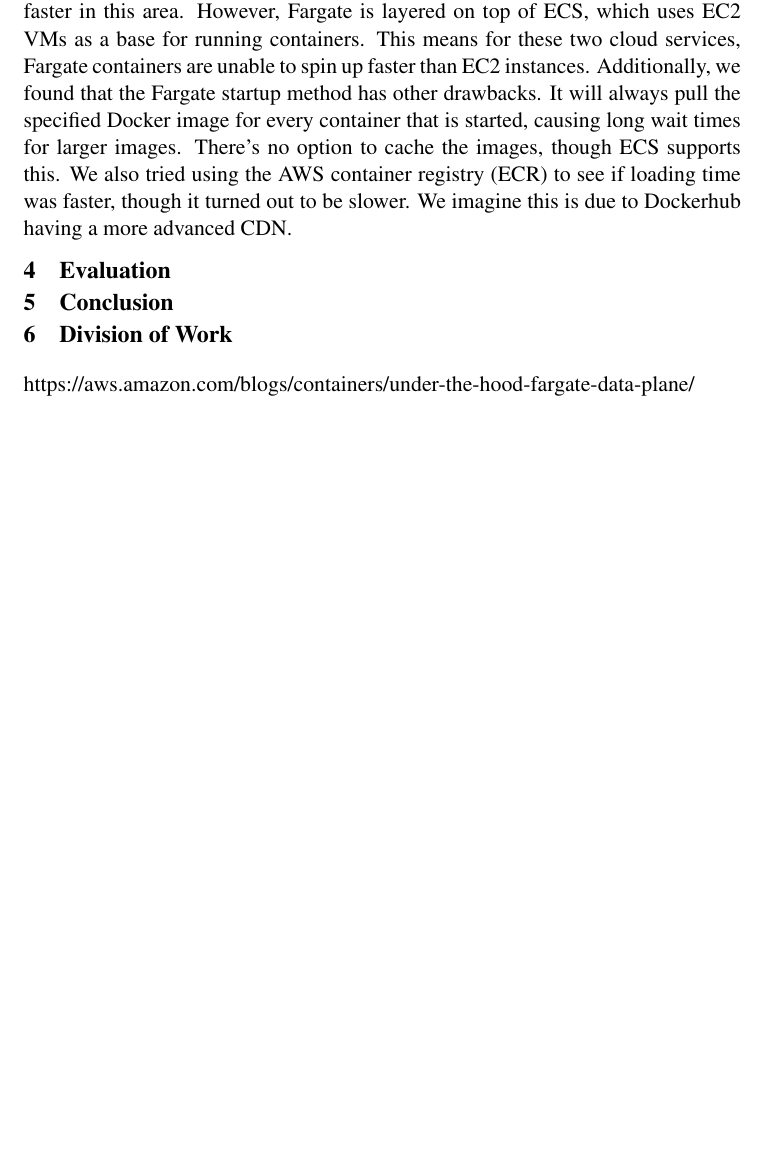
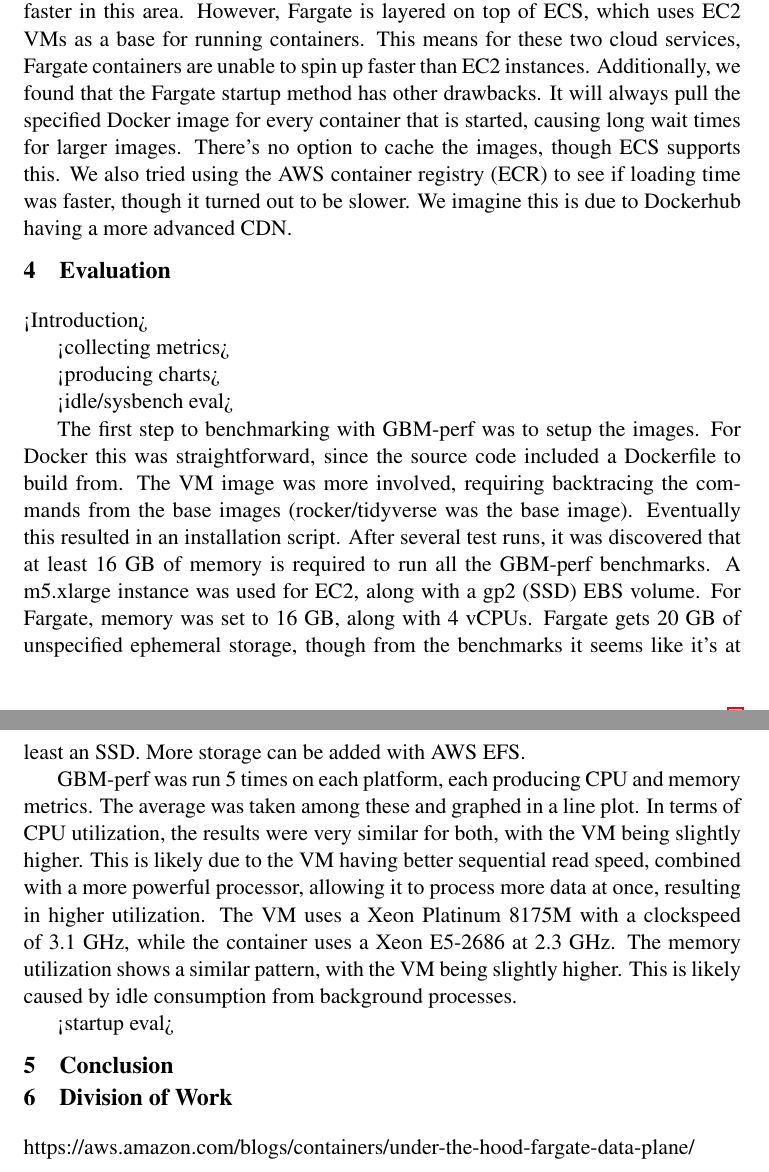
Before and after one commit to heshananupama/cloud_computing_repository, a LaTeX document (reports/final/final.tex): part of page 4 of 4 before the commit and two parts of pages 4 and 5 of 5 after it, the two joined at a grey line, cut so that both start at the same text, the shorter picture padded with empty space. Compiled offline with pdfLaTeX; a LaTeX package or settings file that is missing is left out.

Commit message:
start evaluation

```diff
--- a/reports/final/final.tex
+++ b/reports/final/final.tex
@@ -85,6 +85,19 @@ Lastly, scalability is an important factor for cloud-based systems. If a system
 
 \section{Evaluation}
 
+<Introduction>
+
+<collecting metrics>
+
+<producing charts>
+
+<idle/sysbench eval>
+
+The first step to benchmarking with GBM-perf was to setup the images. For Docker this was straightforward, since the source code included a Dockerfile to build from. The VM image was more involved, requiring backtracing the commands from the base images (rocker/tidyverse was the base image). Eventually this resulted in an installation script. After several test runs, it was discovered that at least 16 GB of memory is required to run all the GBM-perf benchmarks. A m5.xlarge instance was used for EC2, along with a gp2 (SSD) EBS volume. For Fargate, memory was set to 16 GB, along with 4 vCPUs. Fargate gets 20 GB of unspecified ephemeral storage, though from the benchmarks it seems like it's at least an SSD. More storage can be added with AWS EFS.
+
+GBM-perf was run 5 times on each platform, each producing CPU and memory metrics. The average was taken among these and graphed in a line plot. In terms of CPU utilization, the results were very similar for both, with the VM being slightly higher. This is likely due to the VM having better sequential read speed, combined with a more powerful processor, allowing it to process more data at once, resulting in higher utilization. The VM uses a Xeon Platinum 8175M with a clockspeed of 3.1 GHz, while the container uses a Xeon E5-2686 at 2.3 GHz. The memory utilization shows a similar pattern, with the VM being slightly higher. This is likely caused by idle consumption from background processes.
+
+<startup eval>
 
 \section{Conclusion}
 
```
